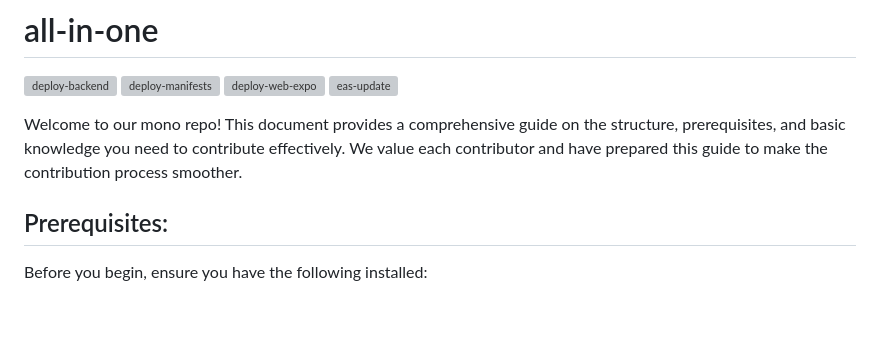
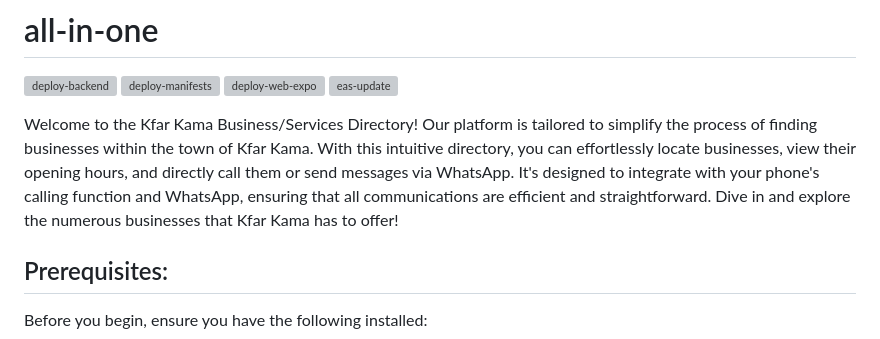
Before and after one commit to rodinhatokay/all-in-one, a Markdown page: README.md, the part around the change. Rendered like a GitHub page; blank space fills up the shorter version; grey boxes are pictures that could not be loaded.

```diff
--- a/README.md
+++ b/README.md
@@ -2,7 +2,7 @@
 
 [![deploy-backend](https://github.com/rodinhatokay/all-in-one/actions/workflows/deploy-backend.yml/badge.svg)](https://github.com/rodinhatokay/all-in-one/actions/workflows/deploy-backend.yml) [![deploy-manifests](https://github.com/rodinhatokay/all-in-one/actions/workflows/deploy-manifests.yml/badge.svg)](https://github.com/rodinhatokay/all-in-one/actions/workflows/deploy-manifests.yml) [![deploy-web-expo](https://github.com/rodinhatokay/all-in-one/actions/workflows/deploy-web-expo.yml/badge.svg)](https://github.com/rodinhatokay/all-in-one/actions/workflows/deploy-web-expo.yml) [![eas-update](https://github.com/rodinhatokay/all-in-one/actions/workflows/eas-update.yml/badge.svg)](https://github.com/rodinhatokay/all-in-one/actions/workflows/eas-update.yml)
 
-Welcome to our mono repo! This document provides a comprehensive guide on the structure, prerequisites, and basic knowledge you need to contribute effectively. We value each contributor and have prepared this guide to make the contribution process smoother.
+Welcome to the Kfar Kama Business/Services Directory! Our platform is tailored to simplify the process of finding businesses within the town of Kfar Kama. With this intuitive directory, you can effortlessly locate businesses, view their opening hours, and directly call them or send messages via WhatsApp. It's designed to integrate with your phone's calling function and WhatsApp, ensuring that all communications are efficient and straightforward. Dive in and explore the numerous businesses that Kfar Kama has to offer!
 
 ## Prerequisites:
 
```
